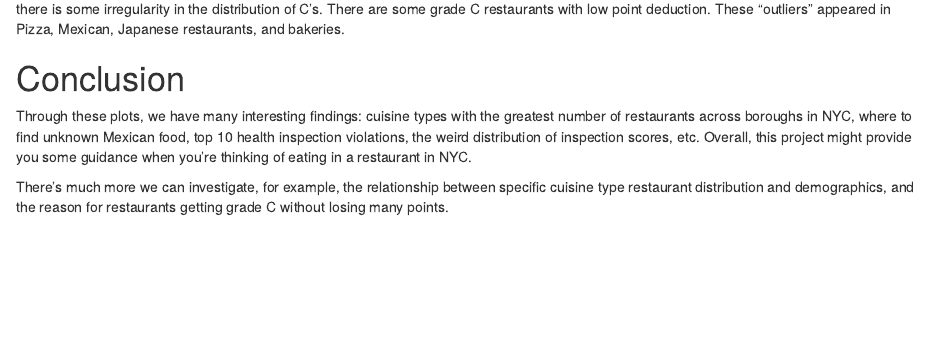
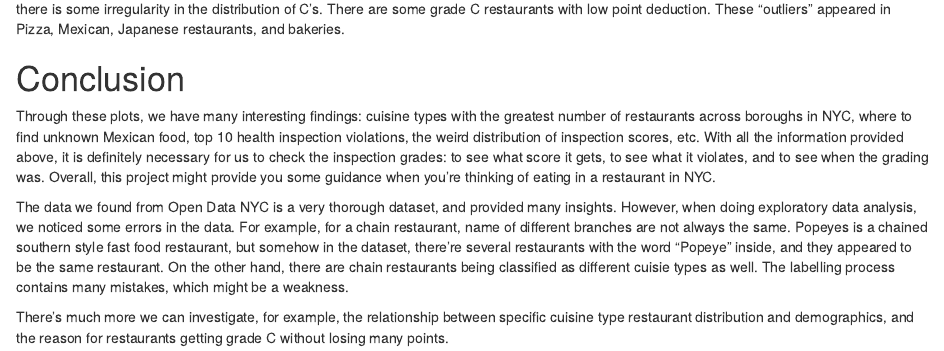
Before and after one commit to sh3799/final_project_5293, an R Markdown document (code.Rmd): the page in a window 1100 px wide, from 5080 px down. Rendered offline with R 4.5, knitr and Pandoc, with nearby package versions; some code elsewhere in the file could not run offline.

Commit message:
added conclusion

```diff
--- a/code.Rmd
+++ b/code.Rmd
@@ -475,6 +475,8 @@ The distribution of grade A scores has a mode at above 10, which matches previou
 
 # Conclusion
 
-Through these plots, we have many interesting findings: cuisine types with the greatest number of restaurants across boroughs in NYC, where to find unknown Mexican food, top 10 health inspection violations, the weird distribution of inspection scores, etc. Overall, this project might provide you some guidance when you’re thinking of eating in a restaurant in NYC.
+Through these plots, we have many interesting findings: cuisine types with the greatest number of restaurants across boroughs in NYC, where to find unknown Mexican food, top 10 health inspection violations, the weird distribution of inspection scores, etc. With all the information provided above, it is definitely necessary for us to check the inspection grades: to see what score it gets, to see what it violates, and to see when the grading was. Overall, this project might provide you some guidance when you’re thinking of eating in a restaurant in NYC.
+
+The data we found from Open Data NYC is a very thorough dataset, and provided many insights. However, when doing exploratory data analysis, we noticed some errors in the data. For example, for a chain restaurant, name of different branches are not always the same. Popeyes is a chained southern style fast food restaurant, but somehow in the dataset, there're several restaurants with the word "Popeye" inside, and they appeared to be the same restaurant. On the other hand, there are chain restaurants being classified as different cuisie types as well. The labelling process contains many mistakes, which might be a weakness.
 
 There’s much more we can investigate, for example, the relationship between specific cuisine type restaurant distribution and demographics, and the reason for restaurants getting grade C without losing many points.
```
